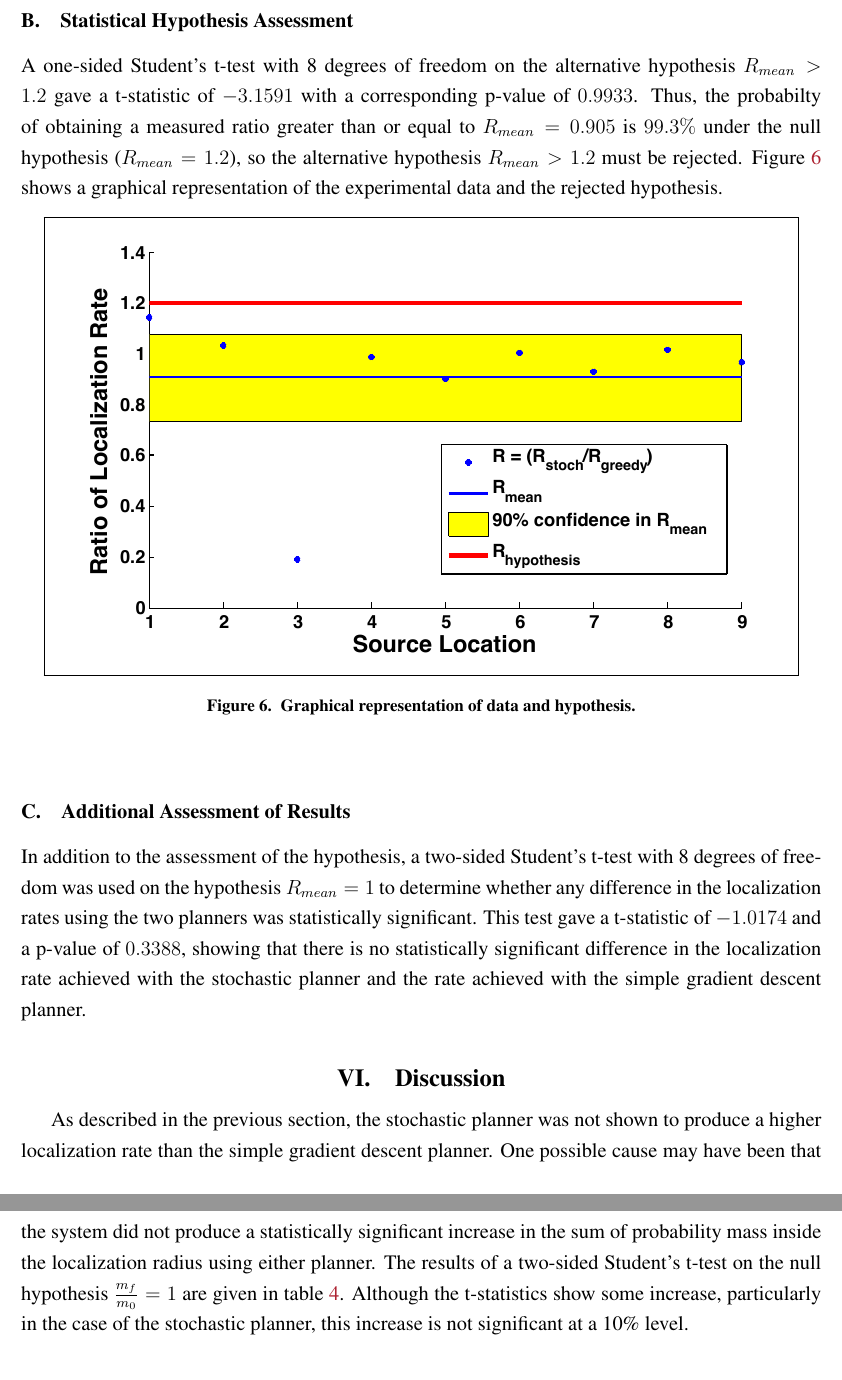
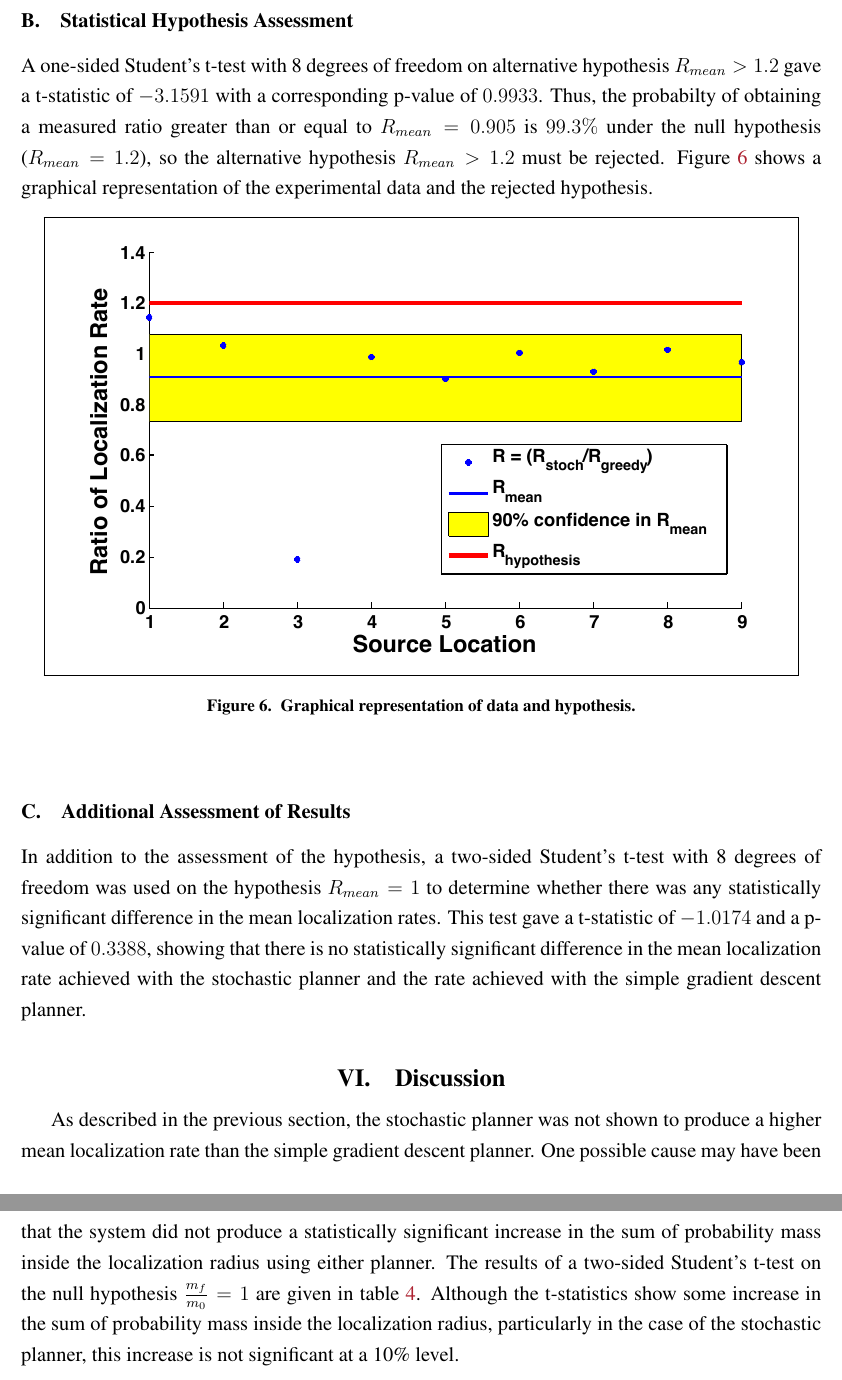
Before and after one commit to troyastorino/62x-final-paper, a LaTeX paper (final-paper.tex): two parts of pages 12 and 13 of 17, joined at a grey line, cut so that both start at the same text. Compiled offline with pdfLaTeX.

Commit message:
more updates

```diff
--- a/final-paper.tex
+++ b/final-paper.tex
@@ -448,8 +447,8 @@ $R_{mean} = 0.905$ and was used to assess the hypotheis as false. The
 90\% confidence interval on $R_{mean}$ is $(0.7313,1.0787)$.
 
 \subsection{Statistical Hypothesis Assessment}
-A one-sided Student's t-test with 8 degrees of freedom on the
-alternative hypothesis $R_{mean} > 1.2$ gave a t-statistic of $-3.1591$ with a
+A one-sided Student's t-test with 8 degrees of freedom on alternative
+hypothesis $R_{mean} > 1.2$ gave a t-statistic of $-3.1591$ with a
 corresponding p-value of $0.9933$.  Thus, the probabilty of
 obtaining a measured ratio greater than or equal to $R_{mean} = 0.905$
 is $99.3\%$ under the null hypothesis ($R_{mean} = 1.2$), so the
@@ -471,22 +470,24 @@ data and the rejected hypothesis.
 \label{sec:additional}
 In addition to the assessment of the hypothesis, a two-sided Student's
 t-test with 8 degrees of freedom was used on the hypothesis $R_{mean}
-= 1$ to determine whether any difference in the localization rates
-using the two planners was statistically significant.  This test gave
+= 1$ to determine whether there was any statistically significant
+difference in the mean localization rates.  This test gave
 a t-statistic of $-1.0174$ and a p-value of $0.3388$, showing that
-there is no statistically significant difference in the localization
+there is no statistically significant difference in the mean localization
 rate achieved with the stochastic planner and the rate achieved with
 the simple gradient descent planner.
 
 \section{Discussion}
-As described in the previous section, the stochastic planner was not shown to produce a higher localization
+As described in the previous section, the stochastic planner was not
+shown to produce a higher mean localization
 rate than the simple gradient descent planner.  One possible cause may
 have been
 that the system did not produce a statistically significant increase
 in the sum of probability mass inside the localization radius using
 either planner.  The results of a two-sided Student's t-test on the
 null hypothesis $\frac{m_f}{m_0} = 1$ are given in table
-\ref{tab:nofind}.  Although the t-statistics show some increase,
+\ref{tab:nofind}.  Although the t-statistics show some increase in the
+sum of probability mass inside the localization radius,
 particularly in the case of the stochastic planner, this increase is
 not significant at a 10\% level.
 
```
Also changed, not shown: final-paper.tex (11 more changed lines).
